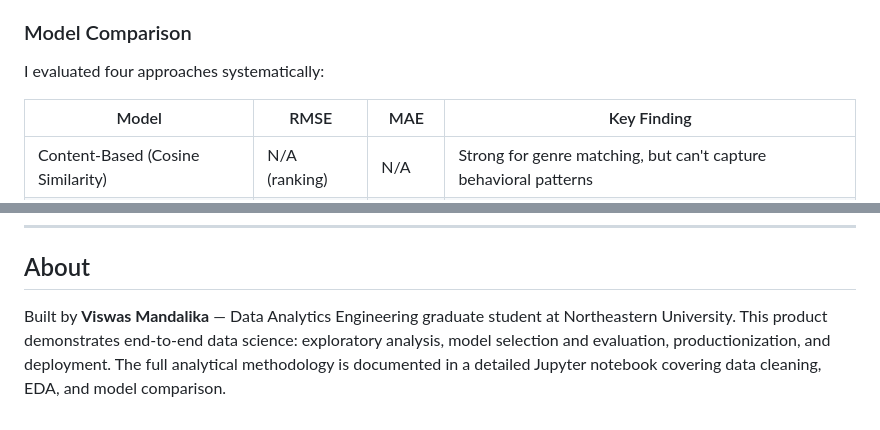
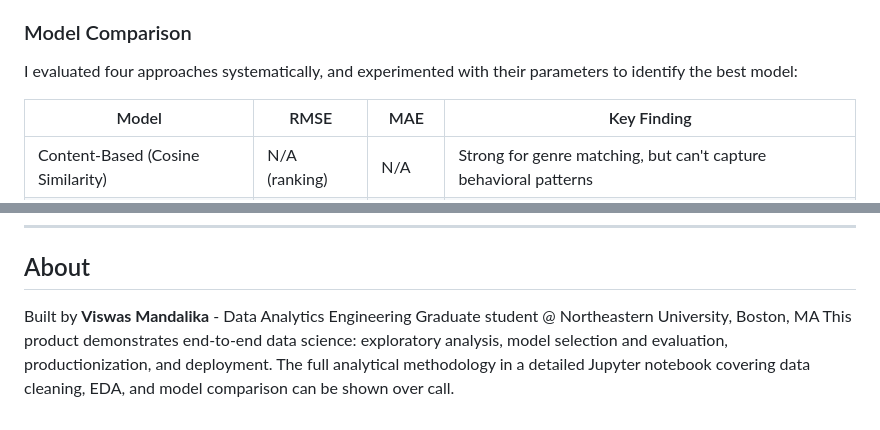
Before and after one commit to vish-mandalika/MyAnimeList-Recommender-Application, a Markdown page: README.md, 2 parts joined by grey strips. GitHub-like rendering.

```diff
--- a/README.md
+++ b/README.md
@@ -55,7 +55,7 @@ Built on the [MyAnimeList Kaggle dataset](https://www.kaggle.com/datasets/azatho
 
 ### Model Comparison
 
-I evaluated four approaches systematically:
+I evaluated four approaches systematically, and experimented with their parameters to identify the best model:
 
 | Model | RMSE | MAE | Key Finding |
 |-------|------|-----|-------------|
@@ -92,6 +92,6 @@ I evaluated four approaches systematically:
 
 ## About
 
-Built by **Viswas Mandalika** — Data Analytics Engineering graduate student at Northeastern University.
+Built by **Viswas Mandalika** - Data Analytics Engineering Graduate student @ Northeastern University, Boston, MA
 This product demonstrates end-to-end data science: exploratory analysis, model selection and evaluation, productionization, and deployment.
-The full analytical methodology is documented in a detailed Jupyter notebook covering data cleaning, EDA, and model comparison.
+The full analytical methodology in a detailed Jupyter notebook covering data cleaning, EDA, and model comparison can be shown over call.
```
